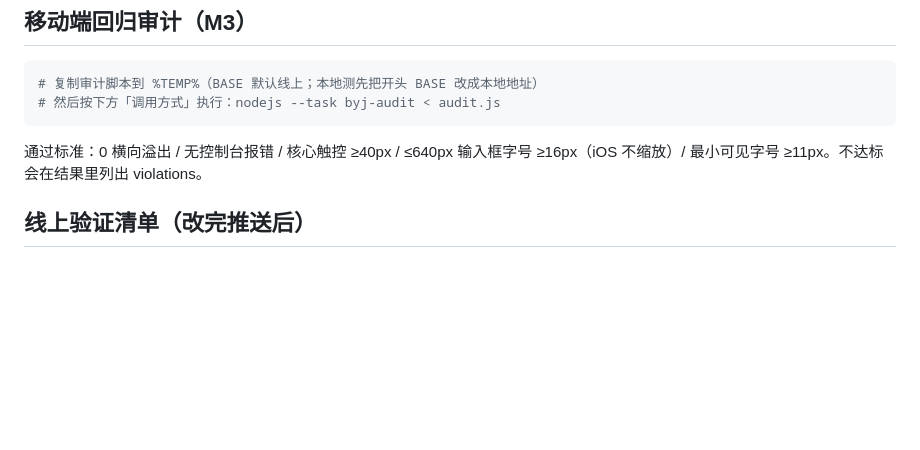
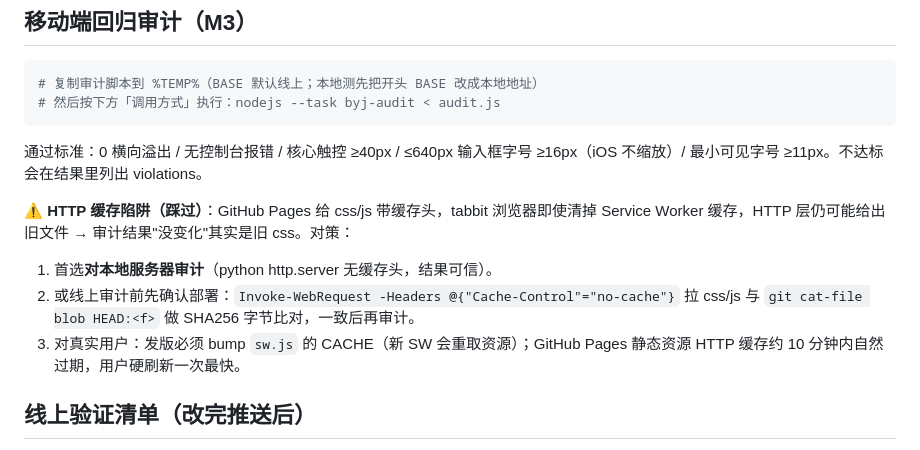
Before and after one commit to study-hard-racate/byj.github.io, a Markdown page: tools/TESTING.md, the part around the change. GitHub-like rendering; blank space fills up the shorter version.

Commit message:
TESTING.md：记录 HTTP 缓存陷阱（线上审计前须字节比对/本地审计）

```diff
--- a/tools/TESTING.md
+++ b/tools/TESTING.md
@@ -45,6 +45,11 @@ node tools/unit-test-robust.js   # 健壮性 16 项
 
 通过标准：0 横向溢出 / 无控制台报错 / 核心触控 ≥40px / ≤640px 输入框字号 ≥16px（iOS 不缩放）/ 最小可见字号 ≥11px。不达标会在结果里列出 violations。
 
+**⚠️ HTTP 缓存陷阱（踩过）**：GitHub Pages 给 css/js 带缓存头，tabbit 浏览器即使清掉 Service Worker 缓存，HTTP 层仍可能给出旧文件 → 审计结果"没变化"其实是旧 css。对策：
+1. 首选**对本地服务器审计**（python http.server 无缓存头，结果可信）。
+2. 或线上审计前先确认部署：`Invoke-WebRequest -Headers @{"Cache-Control"="no-cache"}` 拉 css/js 与 `git cat-file blob HEAD:<f>` 做 SHA256 字节比对，一致后再审计。
+3. 对真实用户：发版必须 bump `sw.js` 的 CACHE（新 SW 会重取资源）；GitHub Pages 静态资源 HTTP 缓存约 10 分钟内自然过期，用户硬刷新一次最快。
+
 ## 线上验证清单（改完推送后）
 
 1. `git fetch && git status` 确认已同步。
```
